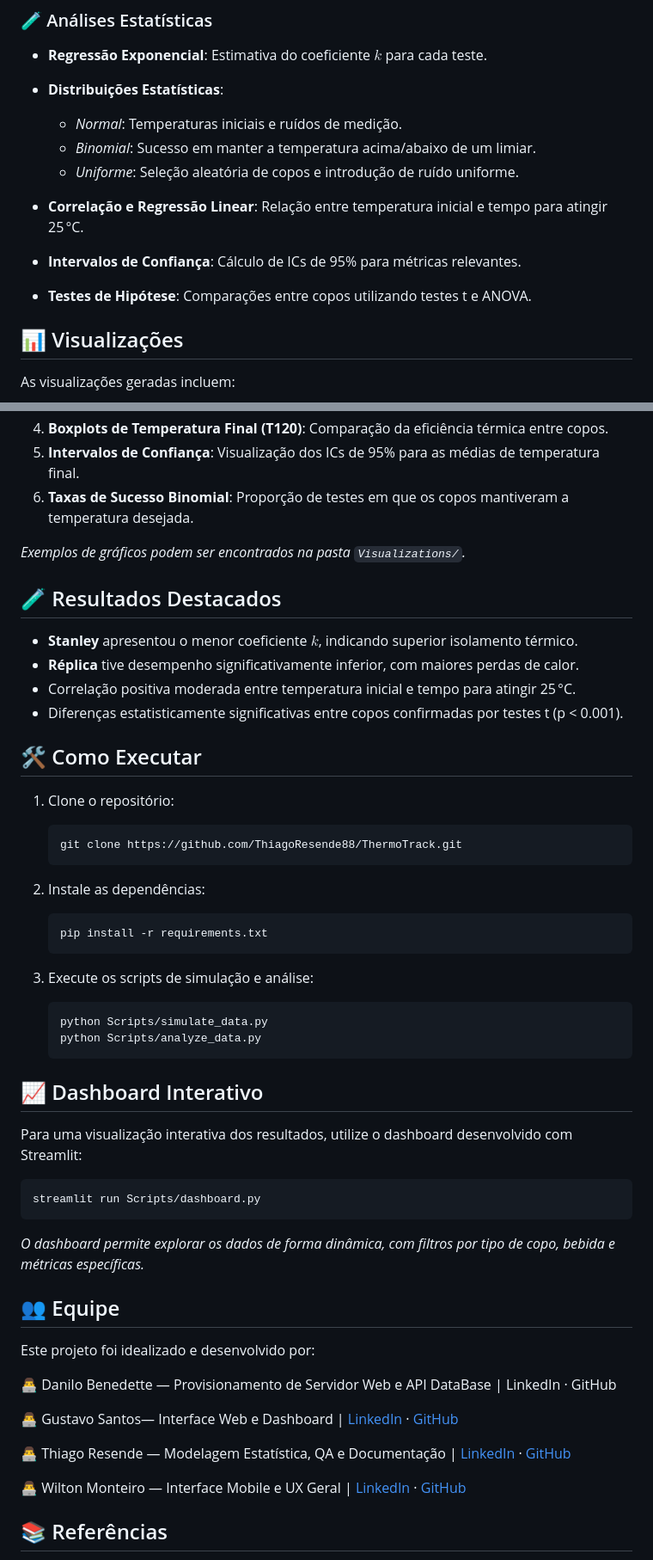
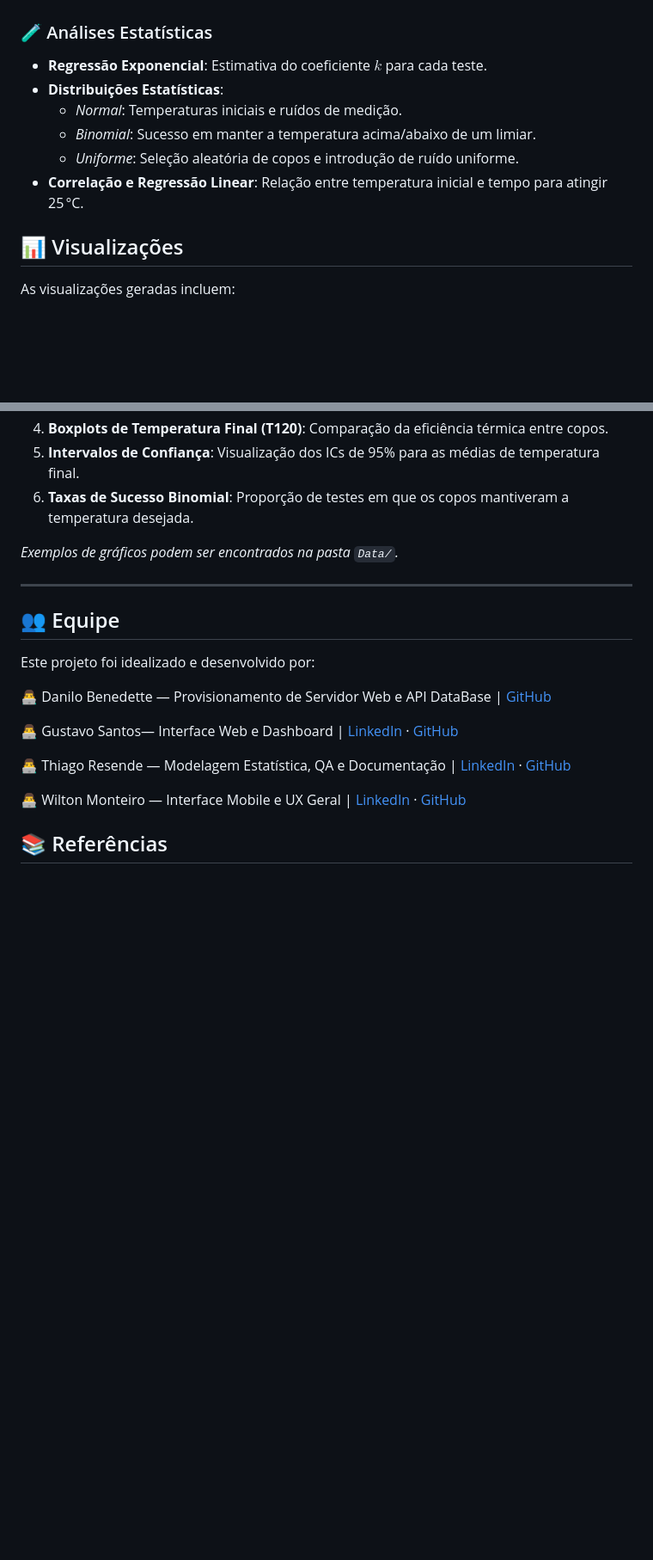
Before and after one commit to FatecFranca/DSM-P4-G04-2025-4, a Markdown page: README.md, 2 parts joined by grey strips. Shown: that part at 86% size. Drawn GitHub-style; blank space fills up the shorter version.

````diff
--- a/README.md
+++ b/README.md
@@ -38,13 +139,10 @@ Onde:
 
 * **Regressão Exponencial**: Estimativa do coeficiente $k$ para cada teste.
 * **Distribuições Estatísticas**:
-
   * *Normal*: Temperaturas iniciais e ruídos de medição.
   * *Binomial*: Sucesso em manter a temperatura acima/abaixo de um limiar.
   * *Uniforme*: Seleção aleatória de copos e introdução de ruído uniforme.
 * **Correlação e Regressão Linear**: Relação entre temperatura inicial e tempo para atingir 25 °C.
-* **Intervalos de Confiança**: Cálculo de ICs de 95% para métricas relevantes.
-* **Testes de Hipótese**: Comparações entre copos utilizando testes t e ANOVA.
 
 ## 📊 Visualizações
 
@@ -57,48 +155,14 @@ As visualizações geradas incluem:
 5. **Intervalos de Confiança**: Visualização dos ICs de 95% para as médias de temperatura final.
 6. **Taxas de Sucesso Binomial**: Proporção de testes em que os copos mantiveram a temperatura desejada.
 
-*Exemplos de gráficos podem ser encontrados na pasta `Visualizations/`.*
+*Exemplos de gráficos podem ser encontrados na pasta `Data/`.*
 
-## 🧪 Resultados Destacados
-
-* **Stanley** apresentou o menor coeficiente $k$, indicando superior isolamento térmico.
-* **Réplica** tive desempenho significativamente inferior, com maiores perdas de calor.
-* Correlação positiva moderada entre temperatura inicial e tempo para atingir 25 °C.
-* Diferenças estatisticamente significativas entre copos confirmadas por testes t (p < 0.001).
-
-## 🛠️ Como Executar
-
-1. Clone o repositório:
-
-   ```bash
-   git clone https://github.com/ThiagoResende88/ThermoTrack.git
-   ```
-2. Instale as dependências:
-
-   ```bash
-   pip install -r requirements.txt
-   ```
-3. Execute os scripts de simulação e análise:
-
-   ```bash
-   python Scripts/simulate_data.py
-   python Scripts/analyze_data.py
-   ```
-
-## 📈 Dashboard Interativo
-
-Para uma visualização interativa dos resultados, utilize o dashboard desenvolvido com Streamlit:
-
-```bash
-streamlit run Scripts/dashboard.py
-```
-
-*O dashboard permite explorar os dados de forma dinâmica, com filtros por tipo de copo, bebida e métricas específicas.*
+---
 
 ## 👥 Equipe
 Este projeto foi idealizado e desenvolvido por:
 
-👨‍💻 Danilo Benedette — Provisionamento de Servidor Web e API DataBase | LinkedIn · GitHub
+👨‍💻 Danilo Benedette — Provisionamento de Servidor Web e API DataBase | [GitHub](https://github.com/DanBenedetti)
 
 👨‍💻 Gustavo Santos— Interface Web e Dashboard | [LinkedIn](https://www.linkedin.com/in/gustavo-moreira-santos-628857243/) · [GitHub](https://github.com/GustavoMSantoss)
 
````
Also changed, not shown: other parts of README.md (+108 -7 lines).
